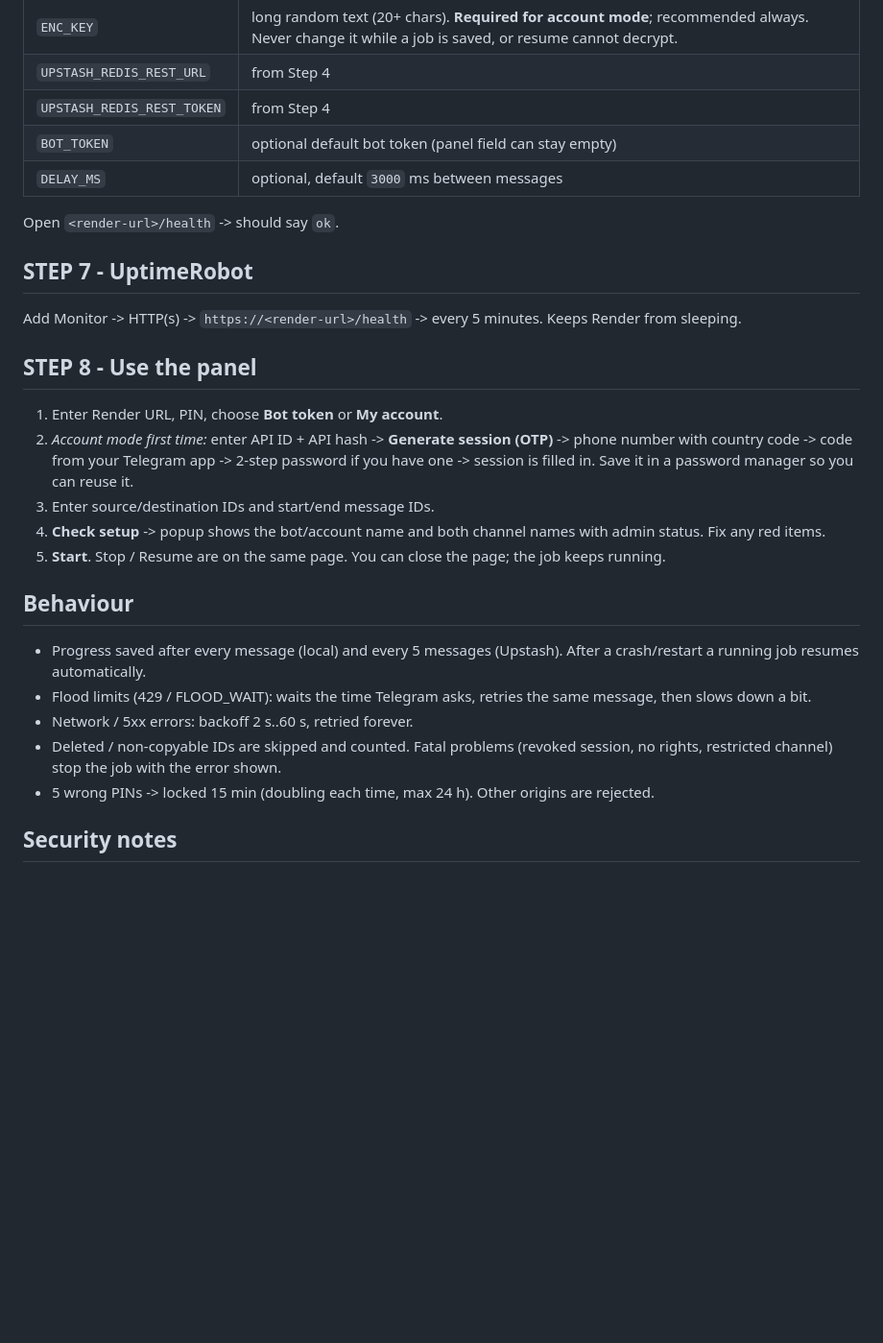
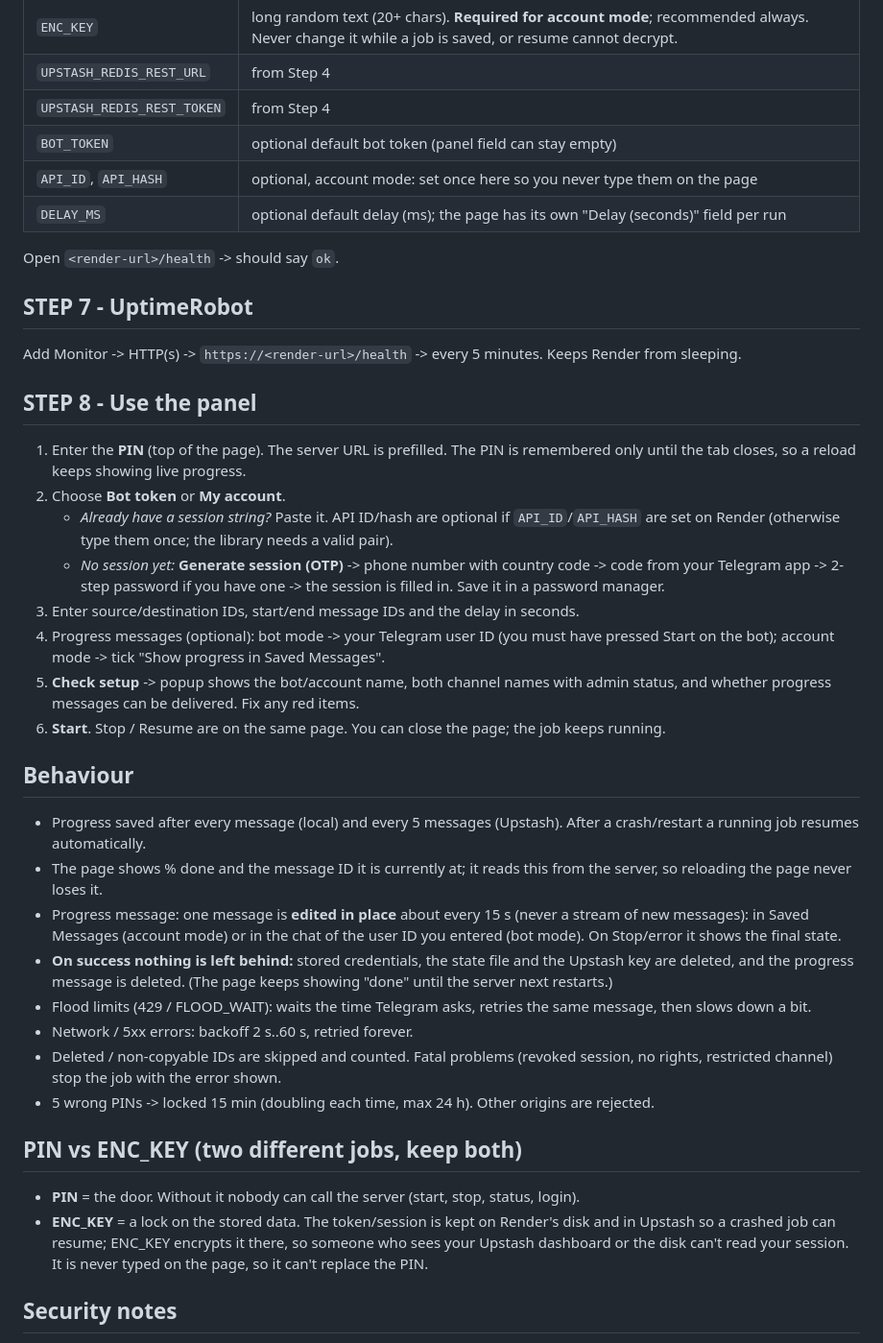
Before and after one commit to abhaymishra86871/TG-Channel-Clone, a Markdown page: README.md, the part around the change. Shown at 96% size. Drawn GitHub-style; blank space fills up the shorter version.

```diff
--- a/README.md
+++ b/README.md
@@ -53,7 +53,8 @@ Environment variables:
 | `UPSTASH_REDIS_REST_URL` | from Step 4 |
 | `UPSTASH_REDIS_REST_TOKEN` | from Step 4 |
 | `BOT_TOKEN` | optional default bot token (panel field can stay empty) |
-| `DELAY_MS` | optional, default `3000` ms between messages |
+| `API_ID`, `API_HASH` | optional, account mode: set once here so you never type them on the page |
+| `DELAY_MS` | optional default delay (ms); the page has its own "Delay (seconds)" field per run |
 
 Open `<render-url>/health` -> should say `ok`.
 
@@ -61,18 +62,28 @@ Open `<render-url>/health` -> should say `ok`.
 Add Monitor -> HTTP(s) -> `https://<render-url>/health` -> every 5 minutes. Keeps Render from sleeping.
 
 ## STEP 8 - Use the panel
-1. Enter Render URL, PIN, choose **Bot token** or **My account**.
-2. *Account mode first time:* enter API ID + API hash -> **Generate session (OTP)** -> phone number with country code -> code from your Telegram app -> 2-step password if you have one -> session is filled in. Save it in a password manager so you can reuse it.
-3. Enter source/destination IDs and start/end message IDs.
-4. **Check setup** -> popup shows the bot/account name and both channel names with admin status. Fix any red items.
-5. **Start**. Stop / Resume are on the same page. You can close the page; the job keeps running.
+1. Enter the **PIN** (top of the page). The server URL is prefilled. The PIN is remembered only until the tab closes, so a reload keeps showing live progress.
+2. Choose **Bot token** or **My account**.
+   - *Already have a session string?* Paste it. API ID/hash are optional if `API_ID`/`API_HASH` are set on Render (otherwise type them once; the library needs a valid pair).
+   - *No session yet:* **Generate session (OTP)** -> phone number with country code -> code from your Telegram app -> 2-step password if you have one -> the session is filled in. Save it in a password manager.
+3. Enter source/destination IDs, start/end message IDs and the delay in seconds.
+4. Progress messages (optional): bot mode -> your Telegram user ID (you must have pressed Start on the bot); account mode -> tick "Show progress in Saved Messages".
+5. **Check setup** -> popup shows the bot/account name, both channel names with admin status, and whether progress messages can be delivered. Fix any red items.
+6. **Start**. Stop / Resume are on the same page. You can close the page; the job keeps running.
 
 ## Behaviour
 - Progress saved after every message (local) and every 5 messages (Upstash). After a crash/restart a running job resumes automatically.
+- The page shows % done and the message ID it is currently at; it reads this from the server, so reloading the page never loses it.
+- Progress message: one message is **edited in place** about every 15 s (never a stream of new messages): in Saved Messages (account mode) or in the chat of the user ID you entered (bot mode). On Stop/error it shows the final state.
+- **On success nothing is left behind:** stored credentials, the state file and the Upstash key are deleted, and the progress message is deleted. (The page keeps showing "done" until the server next restarts.)
 - Flood limits (429 / FLOOD_WAIT): waits the time Telegram asks, retries the same message, then slows down a bit.
 - Network / 5xx errors: backoff 2 s..60 s, retried forever.
 - Deleted / non-copyable IDs are skipped and counted. Fatal problems (revoked session, no rights, restricted channel) stop the job with the error shown.
 - 5 wrong PINs -> locked 15 min (doubling each time, max 24 h). Other origins are rejected.
+
+## PIN vs ENC_KEY (two different jobs, keep both)
+- **PIN** = the door. Without it nobody can call the server (start, stop, status, login).
+- **ENC_KEY** = a lock on the stored data. The token/session is kept on Render's disk and in Upstash so a crashed job can resume; ENC_KEY encrypts it there, so someone who sees your Upstash dashboard or the disk can't read your session. It is never typed on the page, so it can't replace the PIN.
 
 ## Security notes
 - A session string = full access to that Telegram account. Revoke it any time: Telegram -> Settings -> Devices.
```
